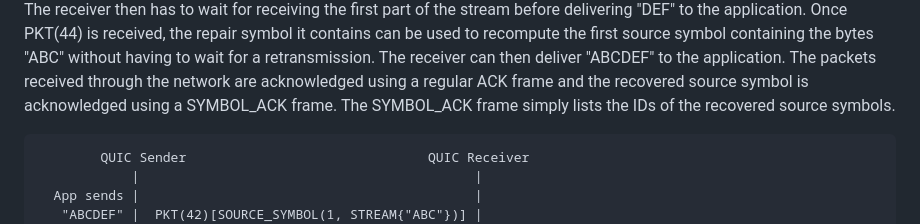
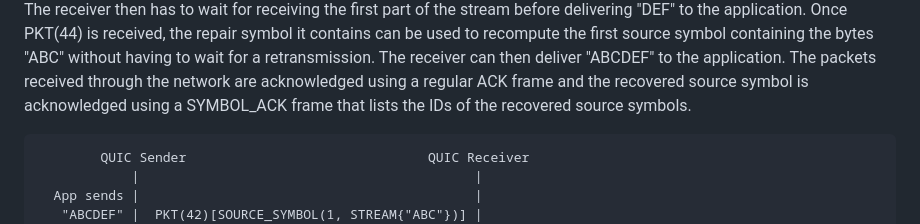
Before and after one commit to francoismichel/i-d-quic-fec, a Markdown page: draft-michel-quic-fec.md, the part around the change. GitHub-like rendering.

Commit message:
Update example figure description

```diff
--- a/draft-michel-quic-fec.md
+++ b/draft-michel-quic-fec.md
@@ -438,8 +438,7 @@ to wait for a retransmission. The receiver can then deliver
 "ABCDEF" to the application. The packets received through the
 network are acknowledged using a regular ACK frame and the
 recovered source symbol is acknowledged using a SYMBOL_ACK
-frame. The SYMBOL_ACK frame simply lists the IDs of the
-recovered source symbols.
+frame that lists the IDs of the recovered source symbols.
 
 ~~~~
         QUIC Sender                               QUIC Receiver
```
